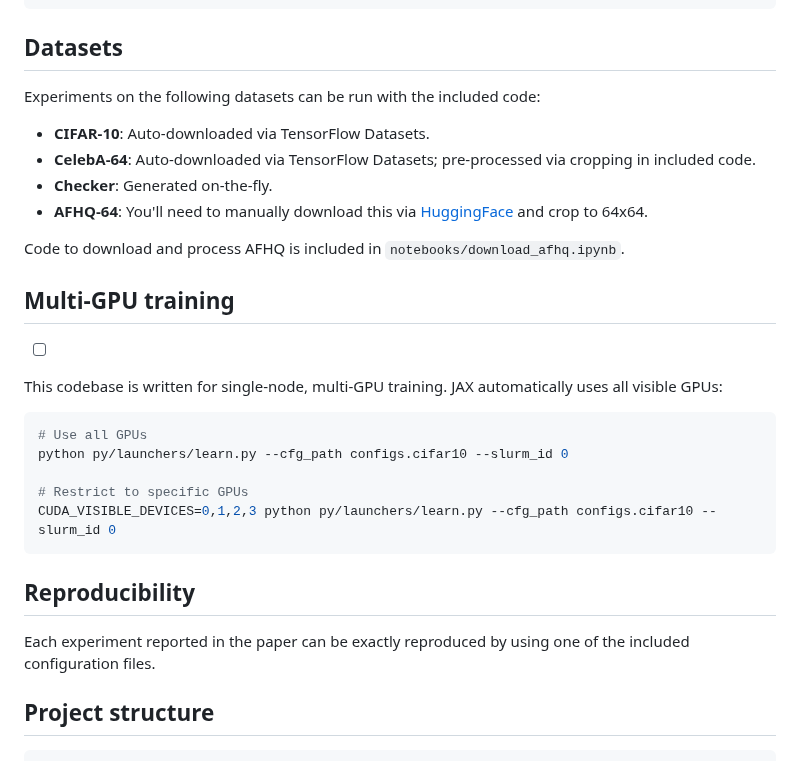
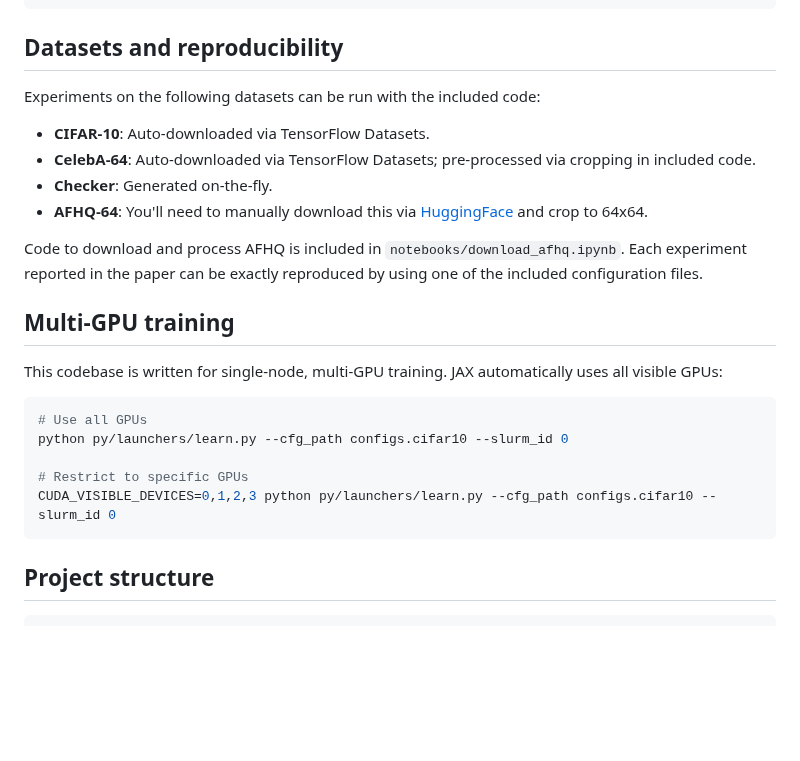
Before and after one commit to khiembk/Physics-Informed-flow-maps, a Markdown page: README.md, the part around the change. GitHub-like rendering; blank space fills up the shorter version.

````diff
--- a/README.md
+++ b/README.md
@@ -132,7 +132,7 @@ python py/launchers/sample_and_calc_fid.py \
 ```
 
 
-## Datasets
+## Datasets and reproducibility
 Experiments on the following datasets can be run with the included code:
 
 - **CIFAR-10**: Auto-downloaded via TensorFlow Datasets.
@@ -140,11 +140,10 @@ Experiments on the following datasets can be run with the included code:
 - **Checker**: Generated on-the-fly.
 - **AFHQ-64**: You'll need to manually download this via [HuggingFace](https://huggingface.co/datasets/huggan/AFHQv2) and crop to 64x64.
 
-Code to download and process AFHQ is included in ``notebooks/download_afhq.ipynb``.
+Code to download and process AFHQ is included in ``notebooks/download_afhq.ipynb``. Each experiment reported in the paper can be exactly reproduced by using one of the included configuration files.
 
 
 ## Multi-GPU training
-  * [ ]
 This codebase is written for single-node, multi-GPU training. JAX automatically uses all visible GPUs:
 
 ```bash
@@ -154,11 +153,6 @@ python py/launchers/learn.py --cfg_path configs.cifar10 --slurm_id 0
 # Restrict to specific GPUs
 CUDA_VISIBLE_DEVICES=0,1,2,3 python py/launchers/learn.py --cfg_path configs.cifar10 --slurm_id 0
 ```
-
-
-## Reproducibility
-
-Each experiment reported in the paper can be exactly reproduced by using one of the included configuration files.
 
 
 ## Project structure
````
